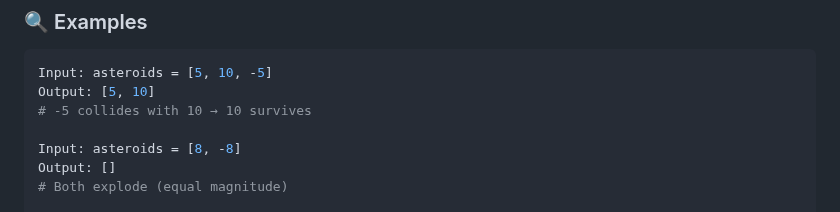
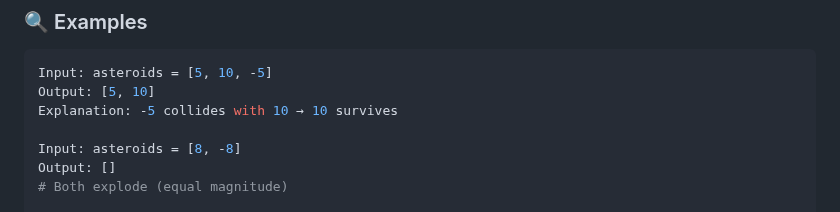
Before and after one commit to aimldinesh/data-science-coding-log, a Markdown page: 2025-05-28/asteroid_collision.md, the part around the change. GitHub-like rendering.

````diff
--- a/2025-05-28/asteroid_collision.md
+++ b/2025-05-28/asteroid_collision.md
@@ -22,7 +22,7 @@
 ```python
 Input: asteroids = [5, 10, -5]
 Output: [5, 10]
-# -5 collides with 10 → 10 survives
+Explanation: -5 collides with 10 → 10 survives
 
 Input: asteroids = [8, -8]
 Output: []
````
